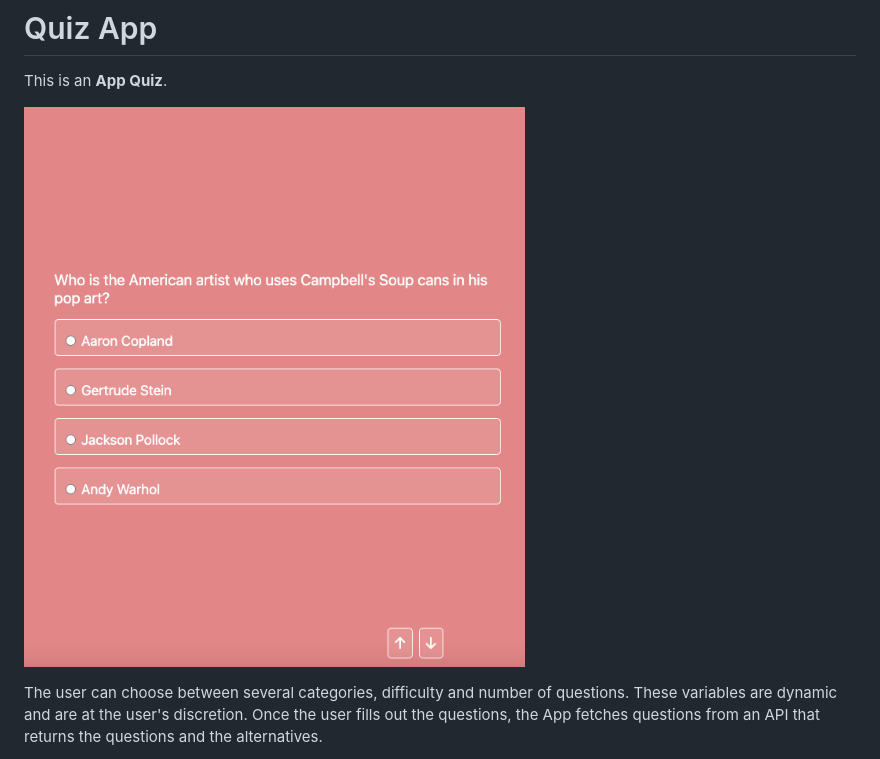
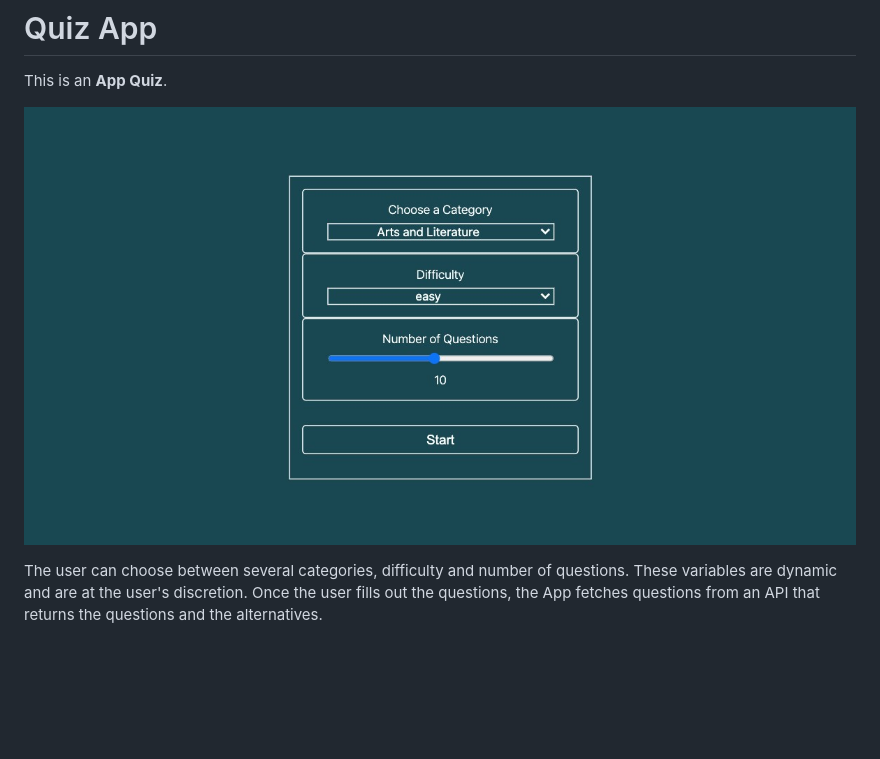
Before and after one commit to NeilChavez/Quiz-App, a Markdown page: README.md, the part around the change. Rendered like a GitHub page; pictures changed too: App/assets/Screenshot-22-10-02.png (deleted), App/assets/quiz-app-preview.jpeg (added); blank space fills up the shorter version.

Commit message:
Change image preview in README

```diff
--- a/README.md
+++ b/README.md
@@ -3,8 +3,7 @@
 
 This is an __App Quiz__.
 
-![ScreenshotOne](./App/assets/Screenshot-22-10-02.png)
-
+![ScreenshotOne](./App/assets/quiz-app-preview.jpeg)
 
 
 The user can choose between several categories, difficulty and number of questions. These variables are dynamic and are at the user's discretion. Once the user fills out the questions, the App fetches questions from an API that returns the questions and the alternatives.
```
Also changed, not shown: App/assets/Screenshot-22-10-02-two.png (deleted).
